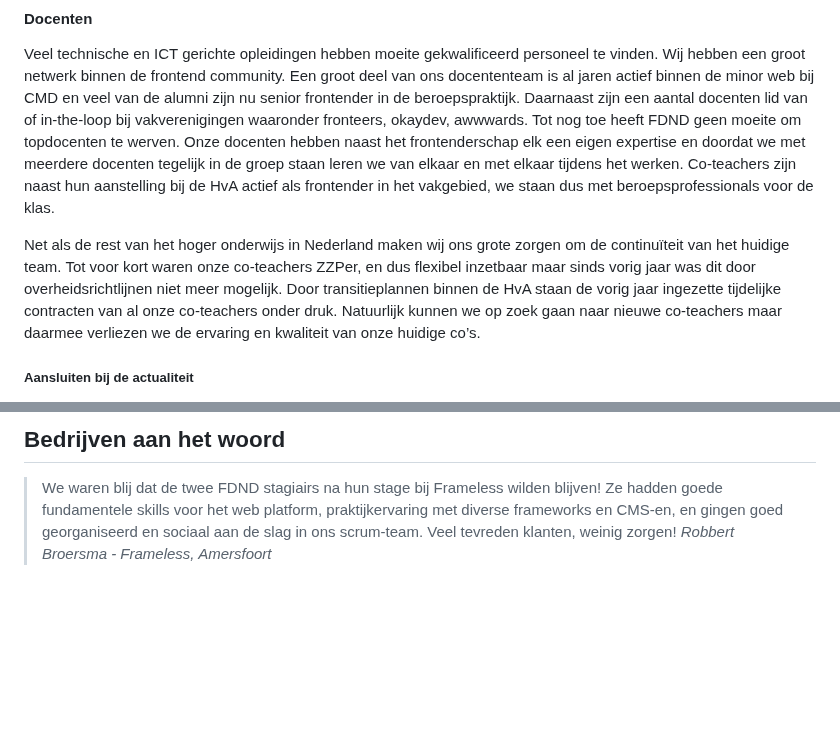
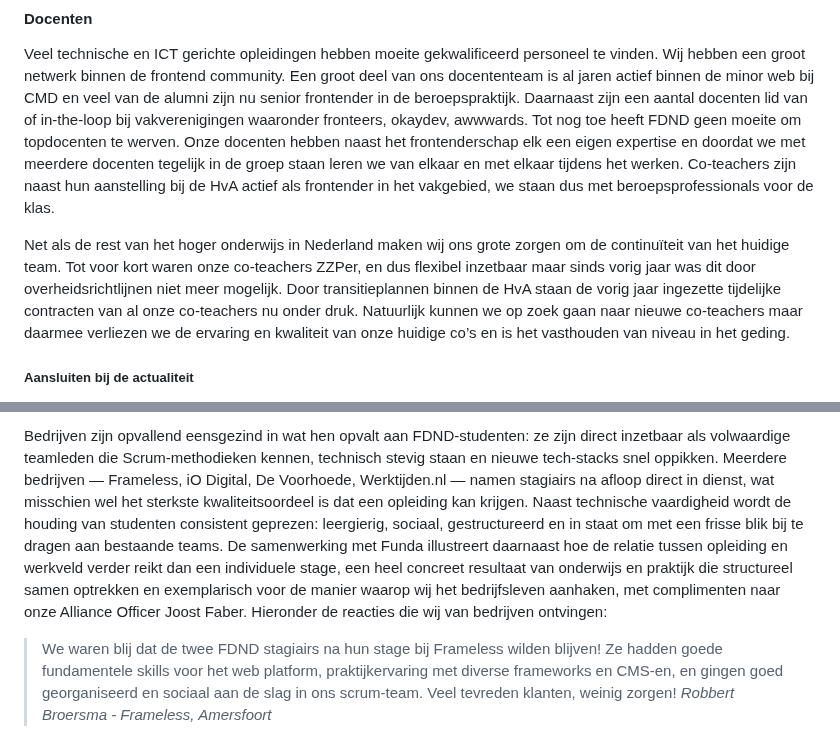
Before and after one commit to fdnd/docs.fdnd.nl, a Markdown page: docs/standaarden.md, 2 parts joined by grey strips. Drawn GitHub-style; blank space fills up the shorter version.

```diff
--- a/docs/standaarden.md
+++ b/docs/standaarden.md
@@ -330,7 +332,7 @@ Omdat de OC nog vrij nieuw was, waren we in het begin zoekende naar onze inspraa
 
 Veel technische en ICT gerichte opleidingen hebben moeite gekwalificeerd personeel te vinden. Wij hebben een groot netwerk binnen de frontend community. Een groot deel van ons docententeam is al jaren actief binnen de minor web bij CMD en veel van de alumni zijn nu senior frontender in de beroepspraktijk. Daarnaast zijn een aantal docenten lid van of in-the-loop bij vakverenigingen waaronder fronteers, okaydev, awwwards. Tot nog toe heeft FDND geen moeite om topdocenten te werven. Onze docenten hebben naast het frontenderschap elk een eigen expertise en doordat we met meerdere docenten tegelijk in de groep staan leren we van elkaar en met elkaar tijdens het werken. Co-teachers zijn naast hun aanstelling bij de HvA actief als frontender in het vakgebied, we staan dus met beroepsprofessionals voor de klas.
 
-Net als de rest van het hoger onderwijs in Nederland maken wij ons grote zorgen om de continuïteit van het huidige team. Tot voor kort waren onze co-teachers ZZPer, en dus flexibel inzetbaar maar sinds vorig jaar was dit door overheidsrichtlijnen niet meer mogelijk. Door transitieplannen binnen de HvA staan de vorig jaar ingezette tijdelijke contracten van al onze co-teachers onder druk. Natuurlijk kunnen we op zoek gaan naar nieuwe co-teachers maar daarmee verliezen we de ervaring en kwaliteit van onze huidige co’s.
+Net als de rest van het hoger onderwijs in Nederland maken wij ons grote zorgen om de continuïteit van het huidige team. Tot voor kort waren onze co-teachers ZZPer, en dus flexibel inzetbaar maar sinds vorig jaar was dit door overheidsrichtlijnen niet meer mogelijk. Door transitieplannen binnen de HvA staan de vorig jaar ingezette tijdelijke contracten van al onze co-teachers nu onder druk. Natuurlijk kunnen we op zoek gaan naar nieuwe co-teachers maar daarmee verliezen we de ervaring en kwaliteit van onze huidige co’s en is het vasthouden van niveau in het geding.
 
 ##### Aansluiten bij de actualiteit
 
@@ -569,5 +577,5 @@ Hoe kijken alumni terug op hun opleiding bij FDND? We stelde deze vraag eind 202
 
-## Bedrijven aan het woord
+Bedrijven zijn opvallend eensgezind in wat hen opvalt aan FDND-studenten: ze zijn direct inzetbaar als volwaardige teamleden die Scrum-methodieken kennen, technisch stevig staan en nieuwe tech-stacks snel oppikken. Meerdere bedrijven — Frameless, iO Digital, De Voorhoede, Werktijden.nl — namen stagiairs na afloop direct in dienst, wat misschien wel het sterkste kwaliteitsoordeel is dat een opleiding kan krijgen. Naast technische vaardigheid wordt de houding van studenten consistent geprezen: leergierig, sociaal, gestructureerd en in staat om met een frisse blik bij te dragen aan bestaande teams. De samenwerking met Funda illustreert daarnaast hoe de relatie tussen opleiding en werkveld verder reikt dan een individuele stage, een heel concreet resultaat van onderwijs en praktijk die structureel samen optrekken en exemplarisch voor de manier waarop wij het bedrijfsleven aanhaken, met complimenten naar onze Alliance Officer Joost Faber. Hieronder de reacties die wij van bedrijven ontvingen:
 
 > We waren blij dat de twee FDND stagiairs na hun stage bij Frameless wilden blijven! Ze hadden goede fundamentele skills voor het web platform, praktijkervaring met diverse frameworks en CMS-en, en gingen goed georganiseerd en sociaal aan de slag in ons scrum-team. Veel tevreden klanten, weinig zorgen! <cite>Robbert Broersma - Frameless, Amersfoort</cite>
 
```
Also changed, not shown: other parts of docs/standaarden.md (+15 -7 lines).
